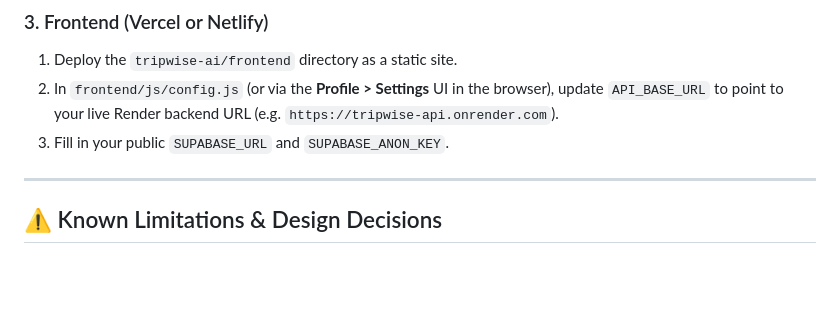
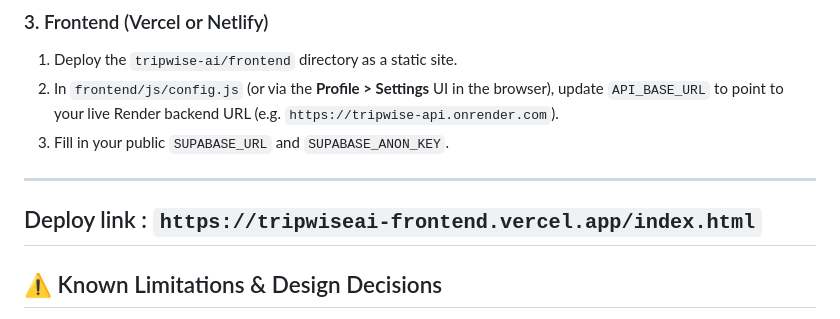
Before and after one commit to shubhanshusahu931/TripWiseAI, a Markdown page: README.md, the part around the change. GitHub-like rendering; blank space fills up the shorter version.

```diff
--- a/README.md
+++ b/README.md
@@ -291,7 +291,7 @@ python -m pytest backend/tests -v
 3. Fill in your public `SUPABASE_URL` and `SUPABASE_ANON_KEY`.
 
 ---
-
+## Deploy link : `https://tripwiseai-frontend.vercel.app/index.html`
 ## ⚠️ Known Limitations & Design Decisions
 
 - **Framework-free**: The frontend uses native DOM manipulation and custom modal components instead of heavy third-party UI libraries or frameworks, ensuring lightning-fast load times and zero build dependencies.
```
